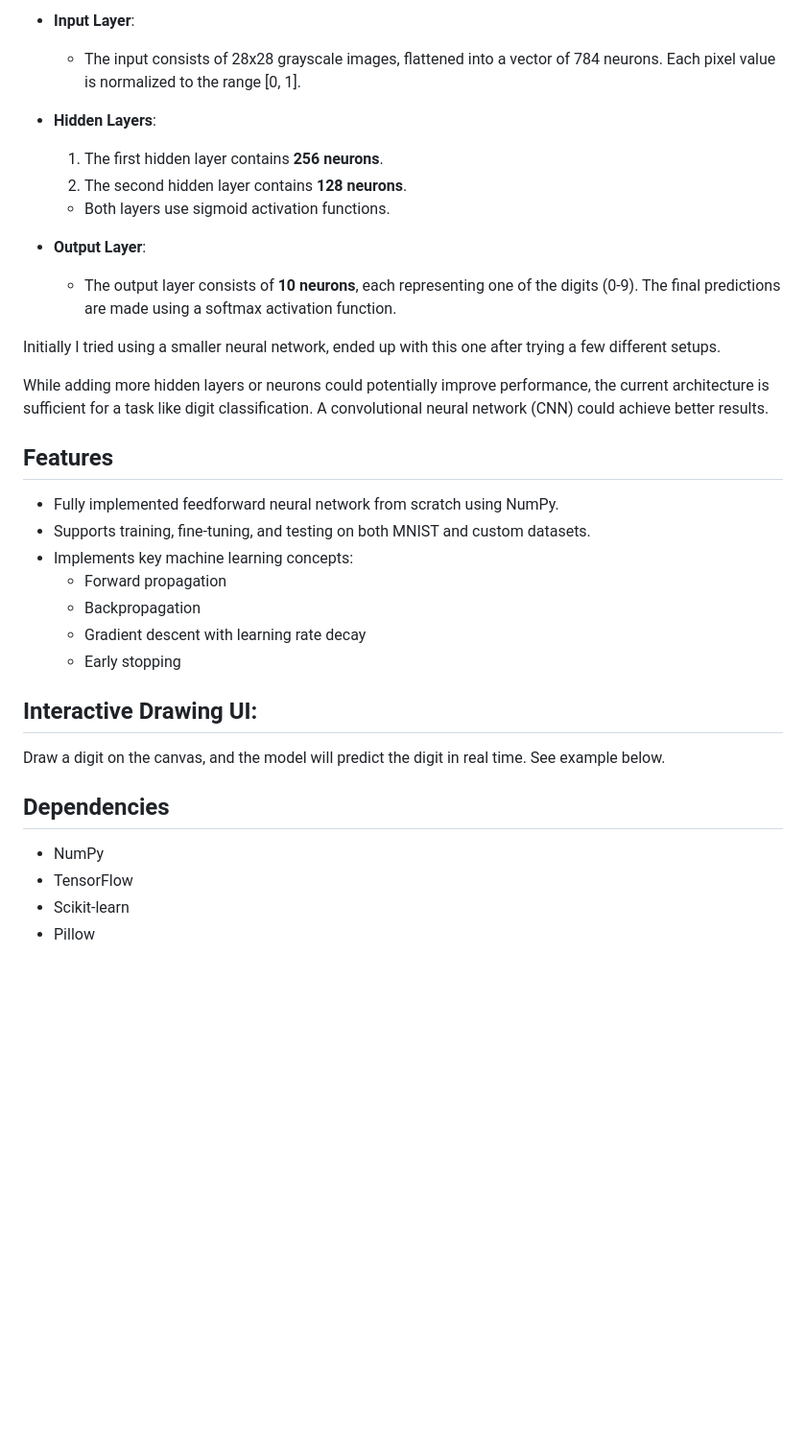
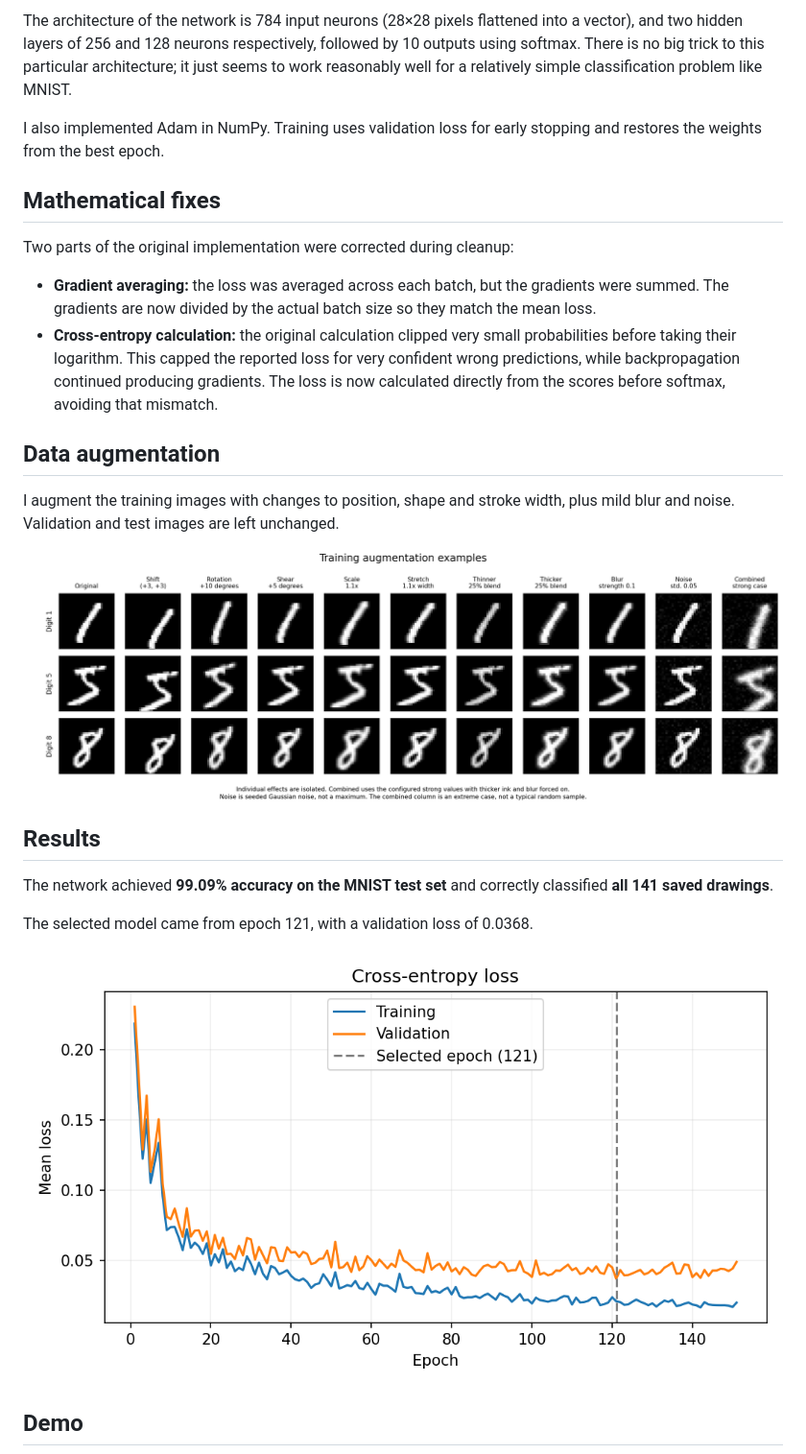
Before and after one commit to HenrikTorp/FirstNeuralNetwork, a Markdown page: README.md, the part around one of its changes. Shown at 96% size. GitHub-like rendering; pictures changed too: assets/augmentation_examples.png (added), assets/training_plot.png (added); blank space fills up the shorter version.

Commit message:
Improve digit recognition, training diagnostics, and documentation

```diff
--- a/README.md
+++ b/README.md
@@ -54,40 +63,28 @@ The neural network is a fully connected feedforward network with two hidden laye
 
-- **Input Layer**:
-  - The input consists of 28x28 grayscale images, flattened into a vector of 784 neurons. Each pixel value is normalized to the range [0, 1].
+The architecture of the network is 784 input neurons (28×28 pixels flattened into a vector), and two hidden layers of 256 and 128 neurons respectively, followed by 10 outputs using softmax. There is no big trick to this particular architecture; it just seems to work reasonably well for a relatively simple classification problem like MNIST.
 
-- **Hidden Layers**:
-  1. The first hidden layer contains **256 neurons**.
-  2. The second hidden layer contains **128 neurons**.
-  - Both layers use sigmoid activation functions.
+I also implemented Adam in NumPy. Training uses validation loss for early stopping and restores the weights from the best epoch.
 
-- **Output Layer**:
-  - The output layer consists of **10 neurons**, each representing one of the digits (0-9). The final predictions are made using a softmax activation function.
+## Mathematical fixes
 
-Initially I tried using a smaller neural network, ended up with this one after trying a few different setups.
+Two parts of the original implementation were corrected during cleanup:
 
-While adding more hidden layers or neurons could potentially improve performance, the current architecture is sufficient for a task like digit classification. A convolutional neural network (CNN) could achieve better results.
+- **Gradient averaging:** the loss was averaged across each batch, but the gradients were summed. The gradients are now divided by the actual batch size so they match the mean loss.
+- **Cross-entropy calculation:** the original calculation clipped very small probabilities before taking their logarithm. This capped the reported loss for very confident wrong predictions, while backpropagation continued producing gradients. The loss is now calculated directly from the scores before softmax, avoiding that mismatch.
 
+## Data augmentation
 
-## Features
+I augment the training images with changes to position, shape and stroke width, plus mild blur and noise. Validation and test images are left unchanged.
 
-- Fully implemented feedforward neural network from scratch using NumPy.
-- Supports training, fine-tuning, and testing on both MNIST and custom datasets.
-- Implements key machine learning concepts:
-  - Forward propagation
-  - Backpropagation
-  - Gradient descent with learning rate decay
-  - Early stopping
+![Examples of each augmentation and their combined effect](assets/augmentation_examples.png)
 
-## Interactive Drawing UI:
-Draw a digit on the canvas, and the model will predict the digit in real time.
-See example below.
+## Results
 
+The network achieved **99.09% accuracy on the MNIST test set** and correctly classified **all 141 saved drawings**.
 
+The selected model came from epoch 121, with a validation loss of 0.0368.
 
-## Dependencies
+![Training and validation loss with the selected epoch marked](assets/training_plot.png)
 
-- NumPy
-- TensorFlow
-- Scikit-learn
-- Pillow
+## Demo
 
```
Also changed, not shown: other parts of README.md (+49 -43 lines), assets/digit_drawer.png (added), 15 other files.
